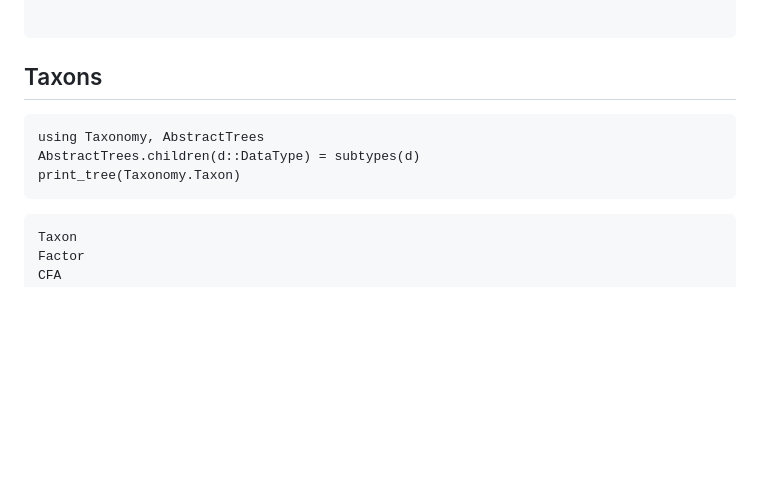
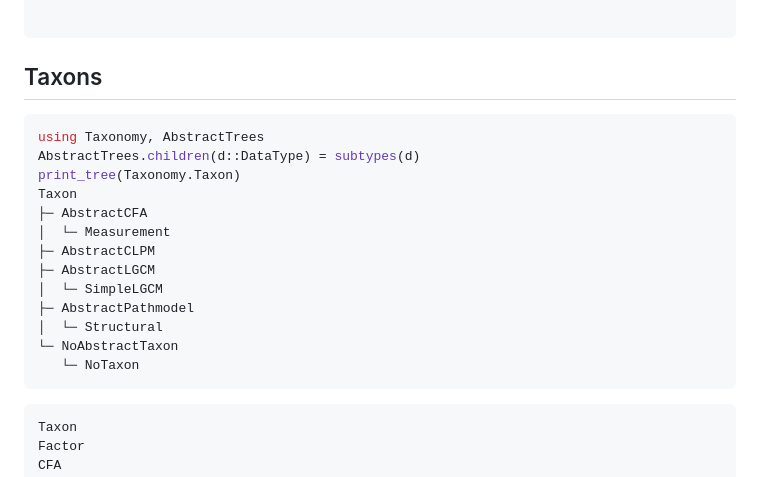
Before and after one commit to formal-methods-mpi/Taxonomy.jl, a Markdown page: docs/src/index.md, the part around the change. Drawn GitHub-style; blank space fills up the shorter version.

Commit message:
add static print tree in index.md

````diff
--- a/docs/src/index.md
+++ b/docs/src/index.md
@@ -39,10 +39,20 @@ Besides enabling better simulations, knowing how common different types of SEMs
 
 ## Taxons
 
-```@example
+```julia
 using Taxonomy, AbstractTrees
 AbstractTrees.children(d::DataType) = subtypes(d)
 print_tree(Taxonomy.Taxon)
+Taxon
+├─ AbstractCFA
+│  └─ Measurement
+├─ AbstractCLPM
+├─ AbstractLGCM
+│  └─ SimpleLGCM
+├─ AbstractPathmodel
+│  └─ Structural
+└─ NoAbstractTaxon
+   └─ NoTaxon
 ```
 
 ```@docs
````
